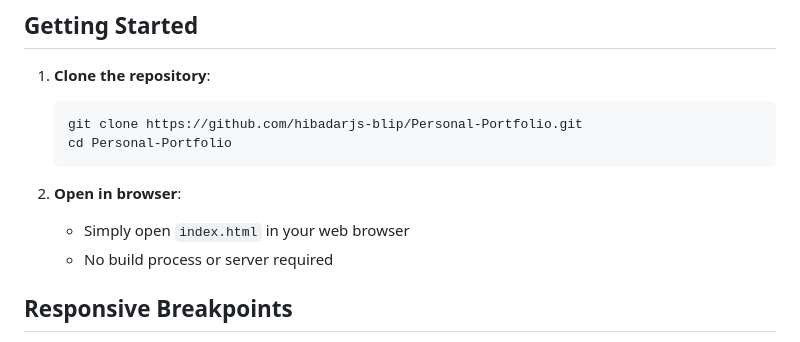
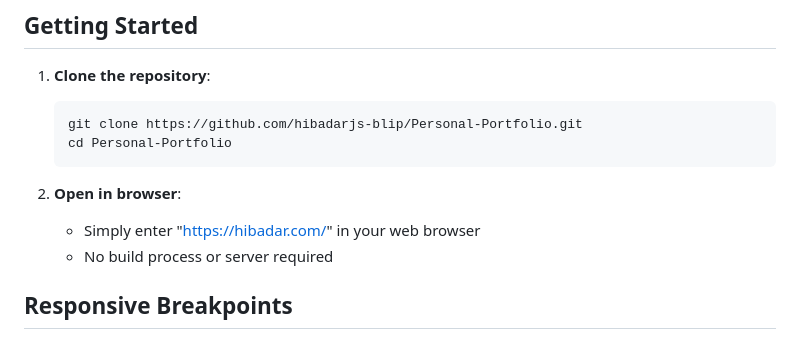
Before and after one commit to hibadarjs-blip/Personal-Portfolio, a Markdown page: README.md, the part around the change. Drawn GitHub-style.

Commit message:
Update instructions to access the project online

````diff
--- a/README.md
+++ b/README.md
@@ -68,7 +68,7 @@ This portfolio highlights my expertise in HTML, CSS, and JavaScript, featuring a
    ```
 
 2. **Open in browser**:
-   - Simply open `index.html` in your web browser
+   - Simply enter "https://hibadar.com/" in your web browser
    - No build process or server required
 
 ## Responsive Breakpoints
````
